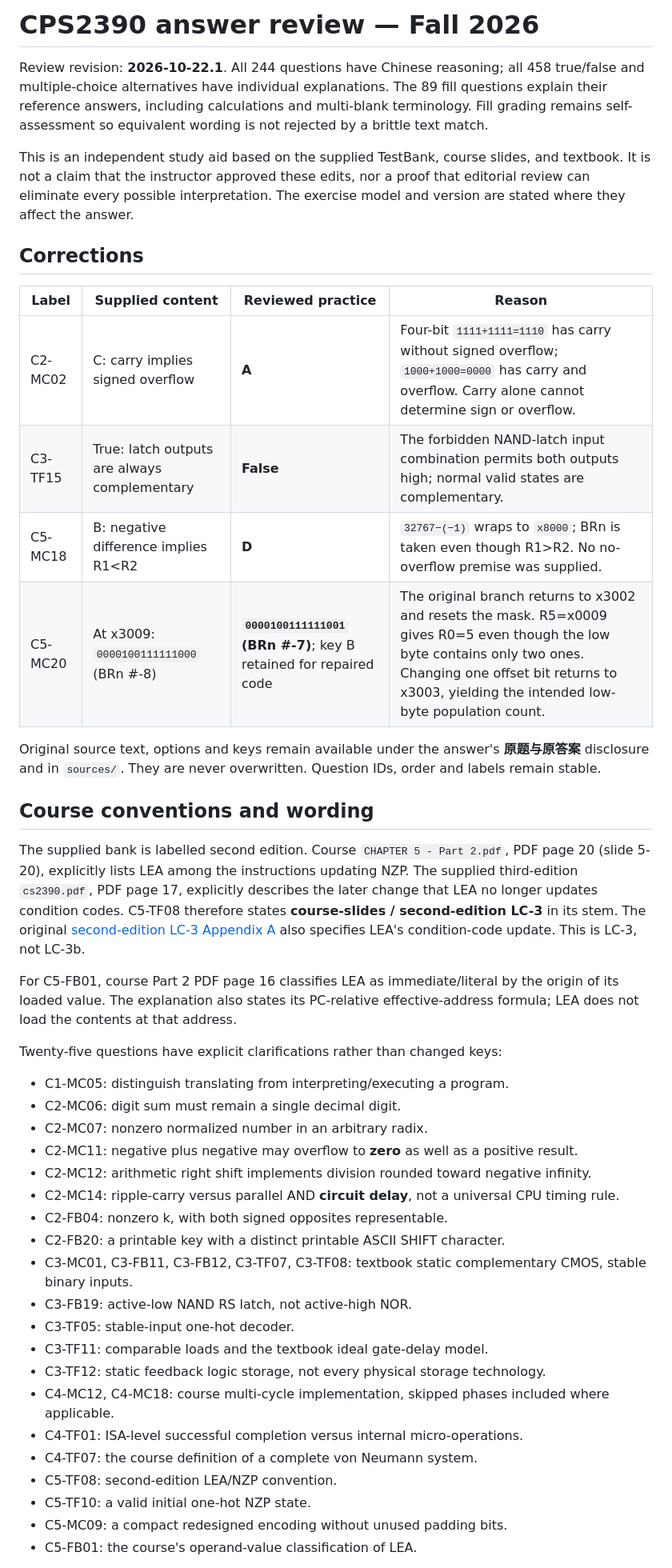
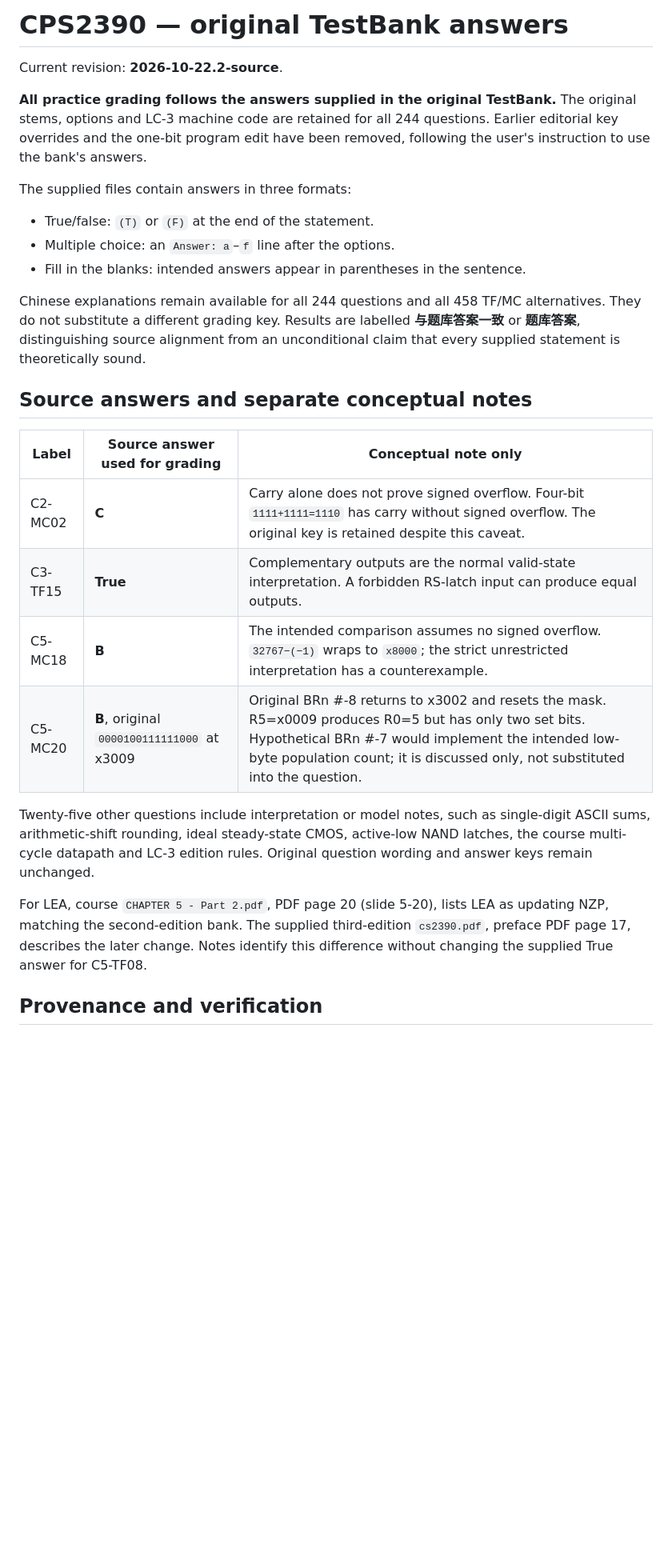
Before and after one commit to wangzeyu2006729-beep/WKU-CPS2390-26Fall, a Markdown page: docs/answer-review.md, the part around one of its changes. Shown at 80% size. Drawn GitHub-style; blank space fills up the shorter version.

```diff
--- a/docs/answer-review.md
+++ b/docs/answer-review.md
@@ -1,63 +1,41 @@
-# CPS2390 answer review — Fall 2026
+# CPS2390 — original TestBank answers
 
-Review revision: **2026-10-22.1**. All 244 questions have Chinese reasoning;
-all 458 true/false and multiple-choice alternatives have individual explanations.
-The 89 fill questions explain their reference answers, including calculations
-and multi-blank terminology. Fill grading remains self-assessment so equivalent
-wording is not rejected by a brittle text match.
+Current revision: **2026-10-22.2-source**.
 
-This is an independent study aid based on the supplied TestBank, course slides,
-and textbook. It is not a claim that the instructor approved these edits, nor
-a proof that editorial review can eliminate every possible interpretation.
-The exercise model and version are stated where they affect the answer.
+**All practice grading follows the answers supplied in the original TestBank.**
+The original stems, options and LC-3 machine code are retained for all
+244 questions. Earlier editorial key overrides and the one-bit program edit
+have been removed, following the user's instruction to use the bank's answers.
 
-## Corrections
+The supplied files contain answers in three formats:
 
-| Label | Supplied content | Reviewed practice | Reason |
-|---|---|---|---|
-| C2-MC02 | C: carry implies signed overflow | **A** | Four-bit `1111+1111=1110` has carry without signed overflow; `1000+1000=0000` has carry and overflow. Carry alone cannot determine sign or overflow. |
-| C3-TF15 | True: latch outputs are always complementary | **False** | The forbidden NAND-latch input combination permits both outputs high; normal valid states are complementary. |
-| C5-MC18 | B: negative difference implies R1<R2 | **D** | `32767−(−1)` wraps to `x8000`; BRn is taken even though R1>R2. No no-overflow premise was supplied. |
-| C5-MC20 | At x3009: `0000100111111000` (BRn #-8) | **`0000100111111001` (BRn #-7)**; key B retained for repaired code | The original branch returns to x3002 and resets the mask. R5=x0009 gives R0=5 even though the low byte contains only two ones. Changing one offset bit returns to x3003, yielding the intended low-byte population count. |
+- True/false: `(T)` or `(F)` at the end of the statement.
+- Multiple choice: an `Answer: a`–`f` line after the options.
+- Fill in the blanks: intended answers appear in parentheses in the sentence.
 
-Original source text, options and keys remain available under the answer's
-**原题与原答案** disclosure and in `sources/`. They are never overwritten.
-Question IDs, order and labels remain stable.
+Chinese explanations remain available for all 244 questions and all 458 TF/MC
+alternatives. They do not substitute a different grading key. Results are
+labelled **与题库答案一致** or **题库答案**, distinguishing source alignment
+from an unconditional claim that every supplied statement is theoretically sound.
 
-## Course conventions and wording
+## Source answers and separate conceptual notes
 
-The supplied bank is labelled second edition. Course `CHAPTER 5 - Part 2.pdf`,
-PDF page 20 (slide 5-20), explicitly lists LEA among the instructions updating
-NZP. The supplied third-edition `cs2390.pdf`, PDF page 17, explicitly describes
-the later change that LEA no longer updates condition codes. C5-TF08 therefore
-states **course-slides / second-edition LC-3** in its stem. The original
-[second-edition LC-3 Appendix A](https://www.cs.auckland.ac.nz/courses/compsci210s2c/resources/PattPatelAppA.pdf)
-also specifies LEA's condition-code update. This is LC-3, not LC-3b.
+| Label | Source answer used for grading | Conceptual note only |
+|---|---|---|
+| C2-MC02 | **C** | Carry alone does not prove signed overflow. Four-bit `1111+1111=1110` has carry without signed overflow. The original key is retained despite this caveat. |
+| C3-TF15 | **True** | Complementary outputs are the normal valid-state interpretation. A forbidden RS-latch input can produce equal outputs. |
+| C5-MC18 | **B** | The intended comparison assumes no signed overflow. `32767−(−1)` wraps to `x8000`; the strict unrestricted interpretation has a counterexample. |
+| C5-MC20 | **B**, original `0000100111111000` at x3009 | Original BRn #-8 returns to x3002 and resets the mask. R5=x0009 produces R0=5 but has only two set bits. Hypothetical BRn #-7 would implement the intended low-byte population count; it is discussed only, not substituted into the question. |
 
-For C5-FB01, course Part 2 PDF page 16 classifies LEA as immediate/literal by
-the origin of its loaded value. The explanation also states its PC-relative
-effective-address formula; LEA does not load the contents at that address.
+Twenty-five other questions include interpretation or model notes, such as
+single-digit ASCII sums, arithmetic-shift rounding, ideal steady-state CMOS,
+active-low NAND latches, the course multi-cycle datapath and LC-3 edition rules.
+Original question wording and answer keys remain unchanged.
 
-Twenty-five questions have explicit clarifications rather than changed keys:
+For LEA, course `CHAPTER 5 - Part 2.pdf`, PDF page 20 (slide 5-20), lists LEA
+as updating NZP, matching the second-edition bank. The supplied third-edition
+`cs2390.pdf`, preface PDF page 17, describes the later change. Notes identify
+this difference without changing the supplied True answer for C5-TF08.
 
-- C1-MC05: distinguish translating from interpreting/executing a program.
-- C2-MC06: digit sum must remain a single decimal digit.
-- C2-MC07: nonzero normalized number in an arbitrary radix.
-- C2-MC11: negative plus negative may overflow to **zero** as well as a positive result.
-- C2-MC12: arithmetic right shift implements division rounded toward negative infinity.
-- C2-MC14: ripple-carry versus parallel AND **circuit delay**, not a universal CPU timing rule.
-- C2-FB04: nonzero k, with both signed opposites representable.
-- C2-FB20: a printable key with a distinct printable ASCII SHIFT character.
-- C3-MC01, C3-FB11, C3-FB12, C3-TF07, C3-TF08: textbook static complementary CMOS, stable binary inputs.
-- C3-FB19: active-low NAND RS latch, not active-high NOR.
-- C3-TF05: stable-input one-hot decoder.
-- C3-TF11: comparable loads and the textbook ideal gate-delay model.
-- C3-TF12: static feedback logic storage, not every physical storage technology.
-- C4-MC12, C4-MC18: course multi-cycle implementation, skipped phases included where applicable.
-- C4-TF01: ISA-level successful completion versus internal micro-operations.
-- C4-TF07: the course definition of a complete von Neumann system.
-- C5-TF08: second-edition LEA/NZP convention.
-- C5-TF10: a valid initial one-hot NZP state.
-- C5-MC09: a compact redesigned encoding without unused padding bits.
-- C5-FB01: the course's operand-value classification of LEA.
+## Provenance and verification
 
```
Also changed, not shown: other parts of docs/answer-review.md (+18 -34 lines), CONTENT_NOTICE.md (+6 -6 lines), README.md (+7 -7 lines), docs/preview.png, 12 other files.
